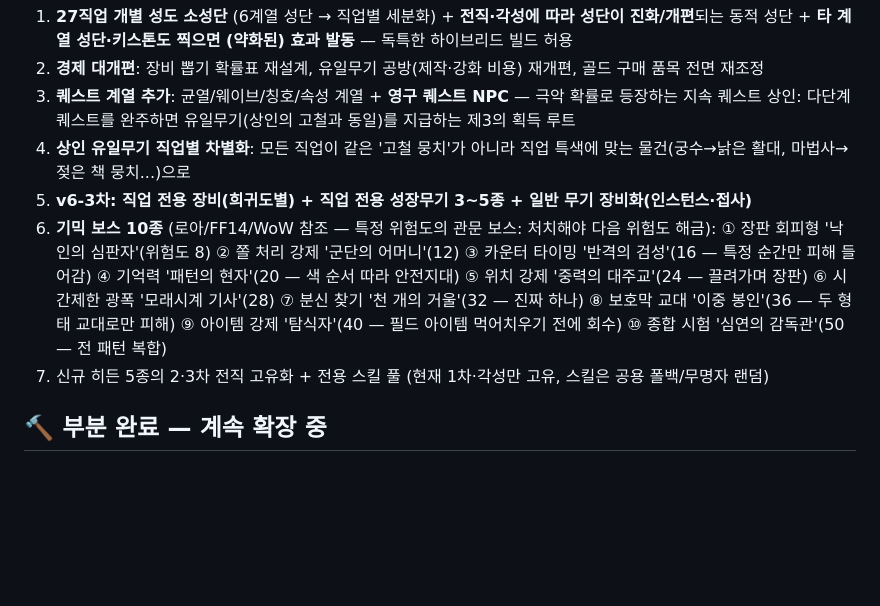
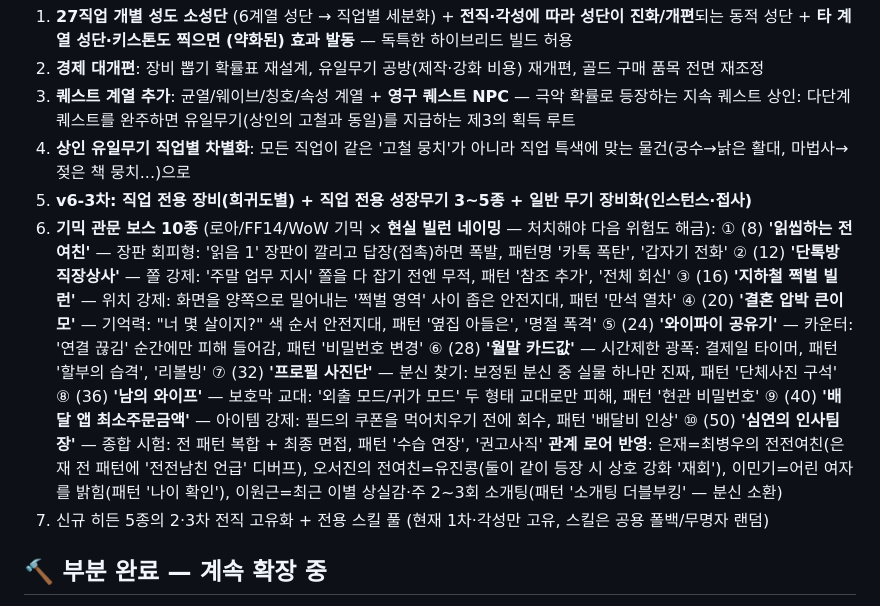
Before and after one commit to DanEweb/game, a Markdown page: ROADMAP.md, the part around the change. GitHub-like rendering; blank space fills up the shorter version.

Commit message:
roadmap: gimmick gate-bosses renamed to real-life villains + relationship lore

```diff
--- a/ROADMAP.md
+++ b/ROADMAP.md
@@ -264,8 +264,18 @@
 3. **퀘스트 계열 추가**: 균열/웨이브/칭호/속성 계열 + **영구 퀘스트 NPC** — 극악 확률로 등장하는 지속 퀘스트 상인: 다단계 퀘스트를 완주하면 유일무기(상인의 고철과 동일)를 지급하는 제3의 획득 루트
 4. **상인 유일무기 직업별 차별화**: 모든 직업이 같은 '고철 뭉치'가 아니라 직업 특색에 맞는 물건(궁수→낡은 활대, 마법사→젖은 책 뭉치...)으로
 5. **v6-3차: 직업 전용 장비(희귀도별) + 직업 전용 성장무기 3~5종 + 일반 무기 장비화(인스턴스·접사)**
-6. **기믹 보스 10종** (로아/FF14/WoW 참조 — 특정 위험도의 관문 보스: 처치해야 다음 위험도 해금):
-   ① 장판 회피형 '낙인의 심판자'(위험도 8) ② 쫄 처리 강제 '군단의 어머니'(12) ③ 카운터 타이밍 '반격의 검성'(16 — 특정 순간만 피해 들어감) ④ 기억력 '패턴의 현자'(20 — 색 순서 따라 안전지대) ⑤ 위치 강제 '중력의 대주교'(24 — 끌려가며 장판) ⑥ 시간제한 광폭 '모래시계 기사'(28) ⑦ 분신 찾기 '천 개의 거울'(32 — 진짜 하나) ⑧ 보호막 교대 '이중 봉인'(36 — 두 형태 교대로만 피해) ⑨ 아이템 강제 '탐식자'(40 — 필드 아이템 먹어치우기 전에 회수) ⑩ 종합 시험 '심연의 감독관'(50 — 전 패턴 복합)
+6. **기믹 관문 보스 10종** (로아/FF14/WoW 기믹 × **현실 빌런 네이밍** — 처치해야 다음 위험도 해금):
+   ① (8) **'읽씹하는 전여친'** — 장판 회피형: '읽음 1' 장판이 깔리고 답장(접촉)하면 폭발, 패턴명 '카톡 폭탄', '갑자기 전화'
+   ② (12) **'단톡방 직장상사'** — 쫄 강제: '주말 업무 지시' 쫄을 다 잡기 전엔 무적, 패턴 '참조 추가', '전체 회신'
+   ③ (16) **'지하철 쩍벌 빌런'** — 위치 강제: 화면을 양쪽으로 밀어내는 '쩍벌 영역' 사이 좁은 안전지대, 패턴 '만석 열차'
+   ④ (20) **'결혼 압박 큰이모'** — 기억력: "너 몇 살이지?" 색 순서 안전지대, 패턴 '옆집 아들은', '명절 폭격'
+   ⑤ (24) **'와이파이 공유기'** — 카운터: '연결 끊김' 순간에만 피해 들어감, 패턴 '비밀번호 변경'
+   ⑥ (28) **'월말 카드값'** — 시간제한 광폭: 결제일 타이머, 패턴 '할부의 습격', '리볼빙'
+   ⑦ (32) **'프로필 사진단'** — 분신 찾기: 보정된 분신 중 실물 하나만 진짜, 패턴 '단체사진 구석'
+   ⑧ (36) **'남의 와이프'** — 보호막 교대: '외출 모드/귀가 모드' 두 형태 교대로만 피해, 패턴 '현관 비밀번호'
+   ⑨ (40) **'배달 앱 최소주문금액'** — 아이템 강제: 필드의 쿠폰을 먹어치우기 전에 회수, 패턴 '배달비 인상'
+   ⑩ (50) **'심연의 인사팀장'** — 종합 시험: 전 패턴 복합 + 최종 면접, 패턴 '수습 연장', '권고사직'
+   **관계 로어 반영**: 은재=최병우의 전전여친(은재 전 패턴에 '전전남친 언급' 디버프), 오서진의 전여친=유진콩(둘이 같이 등장 시 상호 강화 '재회'), 이민기=어린 여자를 밝힘(패턴 '나이 확인'), 이원근=최근 이별 상실감·주 2~3회 소개팅(패턴 '소개팅 더블부킹' — 분신 소환)
 7. 신규 히든 5종의 2·3차 전직 고유화 + 전용 스킬 풀 (현재 1차·각성만 고유, 스킬은 공용 폴백/무명자 랜덤)
 
 ## 🔨 부분 완료 — 계속 확장 중
```
